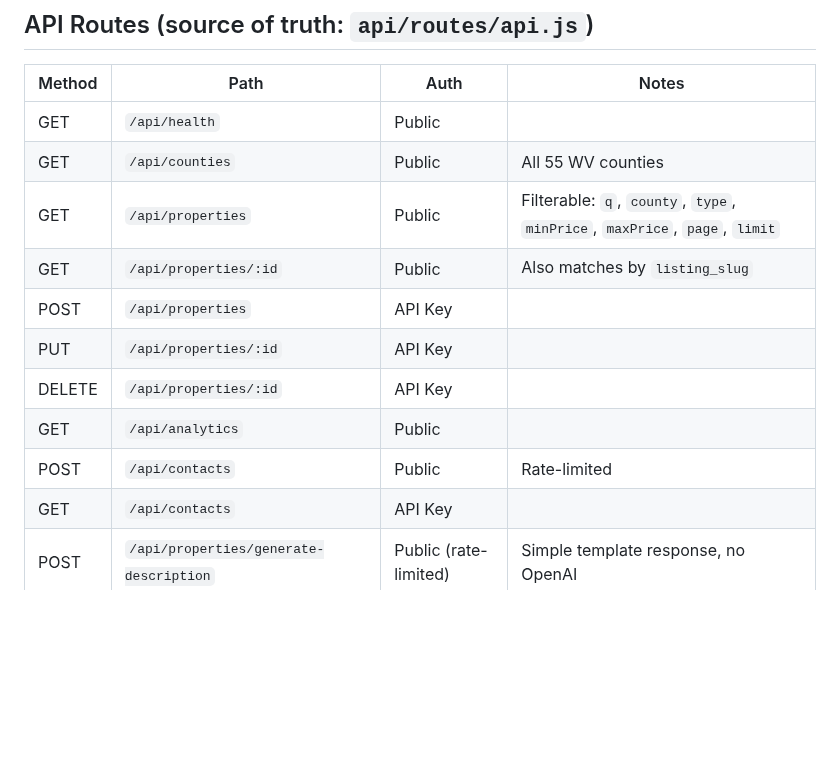
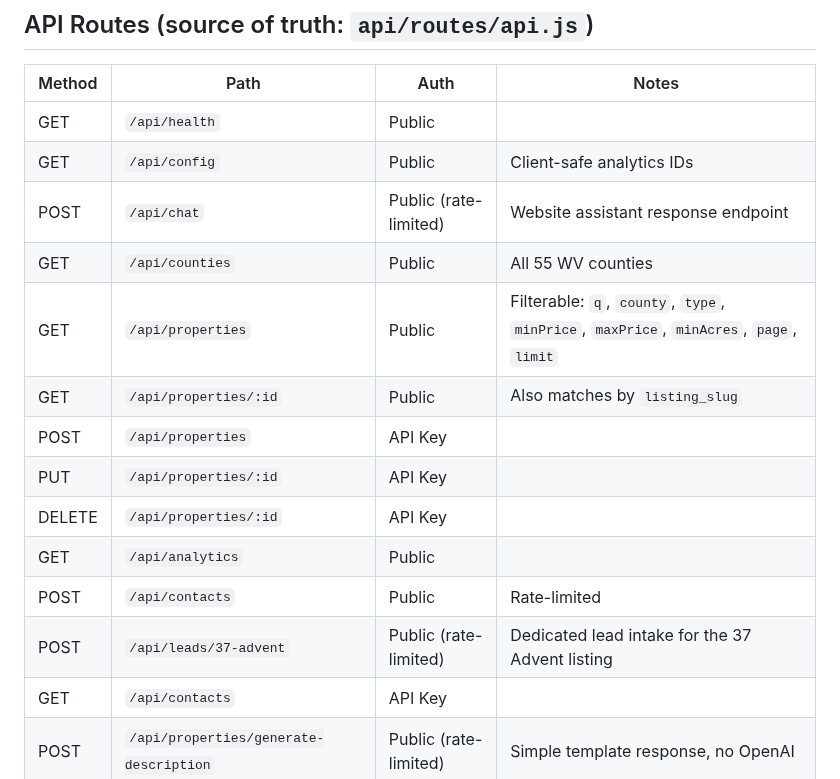
Before and after one commit to malickland-304/wv-property-intelligence, a Markdown page: CONTEXT.md, the part around the change. Rendered like a GitHub page; blank space fills up the shorter version.

```diff
--- a/CONTEXT.md
+++ b/CONTEXT.md
@@ -87,14 +87,17 @@ listings/            — per-property folder tree (gitignored)
 | Method | Path | Auth | Notes |
 |--------|------|------|-------|
 | GET | `/api/health` | Public | |
+| GET | `/api/config` | Public | Client-safe analytics IDs |
+| POST | `/api/chat` | Public (rate-limited) | Website assistant response endpoint |
 | GET | `/api/counties` | Public | All 55 WV counties |
-| GET | `/api/properties` | Public | Filterable: `q`, `county`, `type`, `minPrice`, `maxPrice`, `page`, `limit` |
+| GET | `/api/properties` | Public | Filterable: `q`, `county`, `type`, `minPrice`, `maxPrice`, `minAcres`, `page`, `limit` |
 | GET | `/api/properties/:id` | Public | Also matches by `listing_slug` |
 | POST | `/api/properties` | API Key | |
 | PUT | `/api/properties/:id` | API Key | |
 | DELETE | `/api/properties/:id` | API Key | |
 | GET | `/api/analytics` | Public | |
 | POST | `/api/contacts` | Public | Rate-limited |
+| POST | `/api/leads/37-advent` | Public (rate-limited) | Dedicated lead intake for the 37 Advent listing |
 | GET | `/api/contacts` | API Key | |
 | POST | `/api/properties/generate-description` | Public (rate-limited) | Simple template response, no OpenAI |
 
```
Also changed, not shown: README.md (+4 -1 lines).
